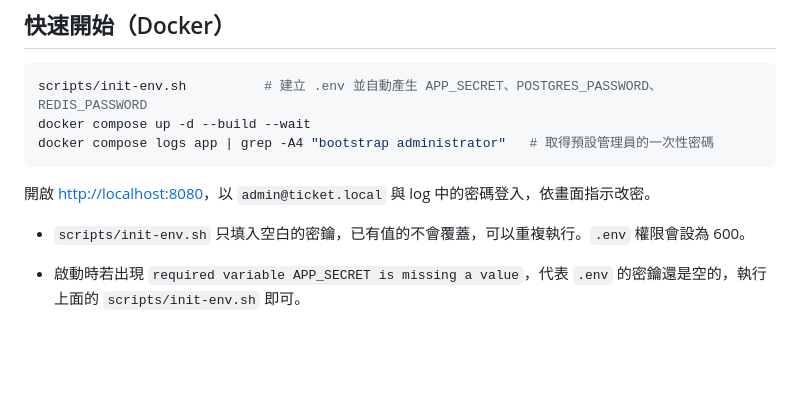
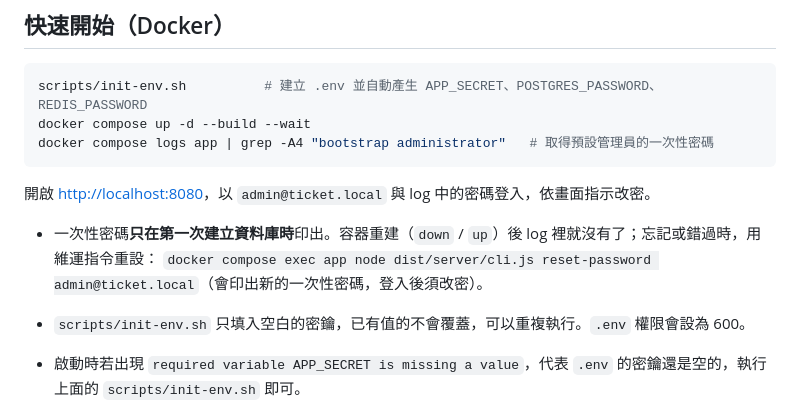
Before and after one commit to NatasChen/killtix, a Markdown page: README.md, the part around the change. Drawn GitHub-style; blank space fills up the shorter version.

```diff
--- a/README.md
+++ b/README.md
@@ -75,6 +75,8 @@ docker compose logs app | grep -A4 "bootstrap administrator"   # 取得預設管
 
 開啟 <http://localhost:8080>，以 `admin@ticket.local` 與 log 中的密碼登入，依畫面指示改密。
 
+- 一次性密碼**只在第一次建立資料庫時**印出。容器重建（`down` / `up`）後 log 裡就沒有了；忘記或錯過時，用維運指令重設：
+  `docker compose exec app node dist/server/cli.js reset-password admin@ticket.local`（會印出新的一次性密碼，登入後須改密）。
 - `scripts/init-env.sh` 只填入空白的密鑰，已有值的不會覆蓋，可以重複執行。`.env` 權限會設為 600。
 - 啟動時若出現 `required variable APP_SECRET is missing a value`，代表 `.env` 的密鑰還是空的，執行上面的 `scripts/init-env.sh` 即可。
 - `APP_SECRET` 與 `POSTGRES_PASSWORD` 在首次啟動後**不要再更改**（前者會讓已啟用的 2FA 失效，後者會讓 app 連不上既有資料庫）。
```
Also changed, not shown: CHANGELOG.md (+3 -0 lines), docs/DEPLOYMENT_GUIDE.md (+2 -1 lines).
